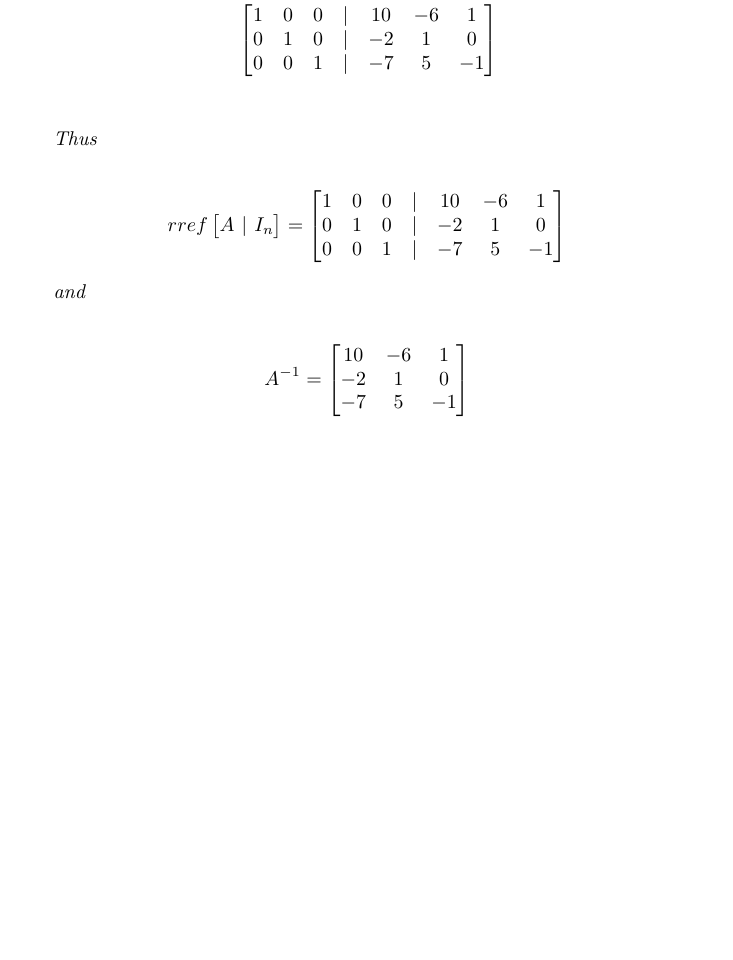
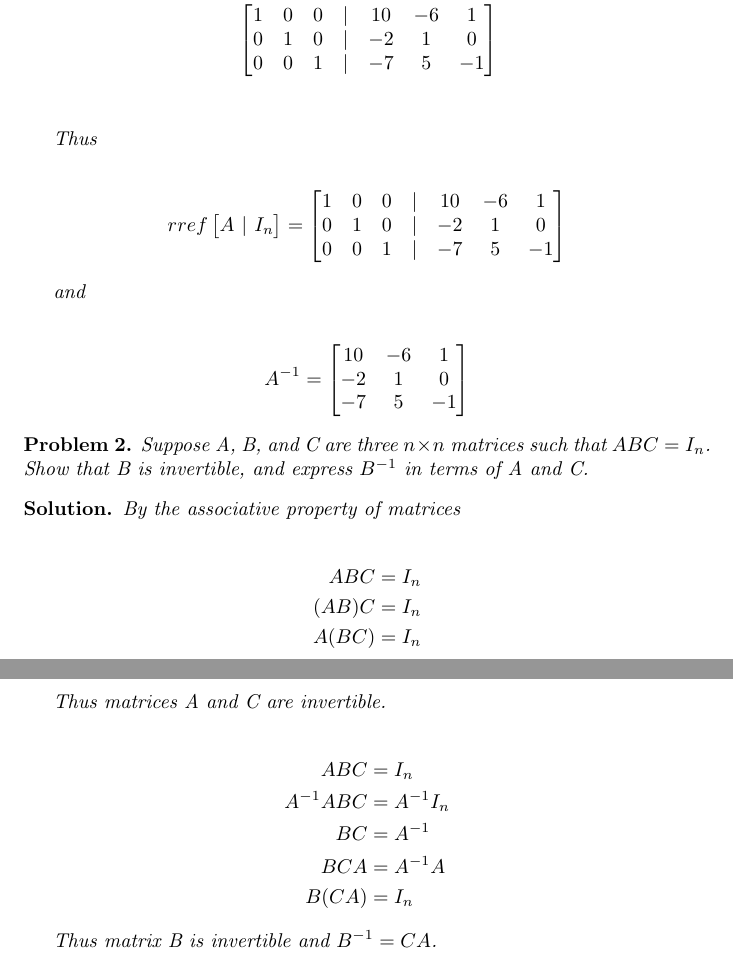
Before and after one commit to ataylor89/LinearAlgebraWithApplications, a LaTeX document (ch2sec4.tex): part of page 3 of 3 before the commit and two parts of pages 3 and 4 of 4 after it, the two joined at a grey line, cut so that both start at the same text, the shorter picture padded with empty space. Compiled offline with pdfLaTeX.

Commit message:
Adding a problem ABC=In Show that B is invertible and express B^{-1} in terms of A and C

```diff
--- a/ch2sec4.tex
+++ b/ch2sec4.tex
@@ -150,4 +176,33 @@ A^{-1} = \begin{bmatrix}
 
 \end{solution}
 
+\begin{problem}
+Suppose A, B, and C are three $n \times n$ matrices such that $ABC = I_{n}$. Show that B is invertible, and express $B^{-1}$ in terms of A and C.
+\end{problem}
+
+\begin{solution}
+By the associative property of matrices
+
+\begin{align*}
+ABC &= I_{n} \\
+(AB)C &= I_{n} \\
+A(BC) &= I_{n}
+\end{align*}
+
+Thus matrices A and C are invertible.
+
+\begin{align*}
+ABC &= I_{n} \\
+A^{-1}ABC &= A^{-1} I_{n} \\
+BC &= A^{-1} \\
+%BCC^{-1} &= A^{-1} I_{n} C^{-1} \\
+%B &= A^{-1} C^{-1} \\
+BCA &= A^{-1} A \\
+B(CA) &= I_{n}
+\end{align*}
+
+Thus matrix B is invertible and $B^{-1} = CA$.
+
+\end{solution}
+
 \end{document}
```
Also changed, not shown: ch2sec4.pdf, ch2sec4.tex (26 more changed lines).
